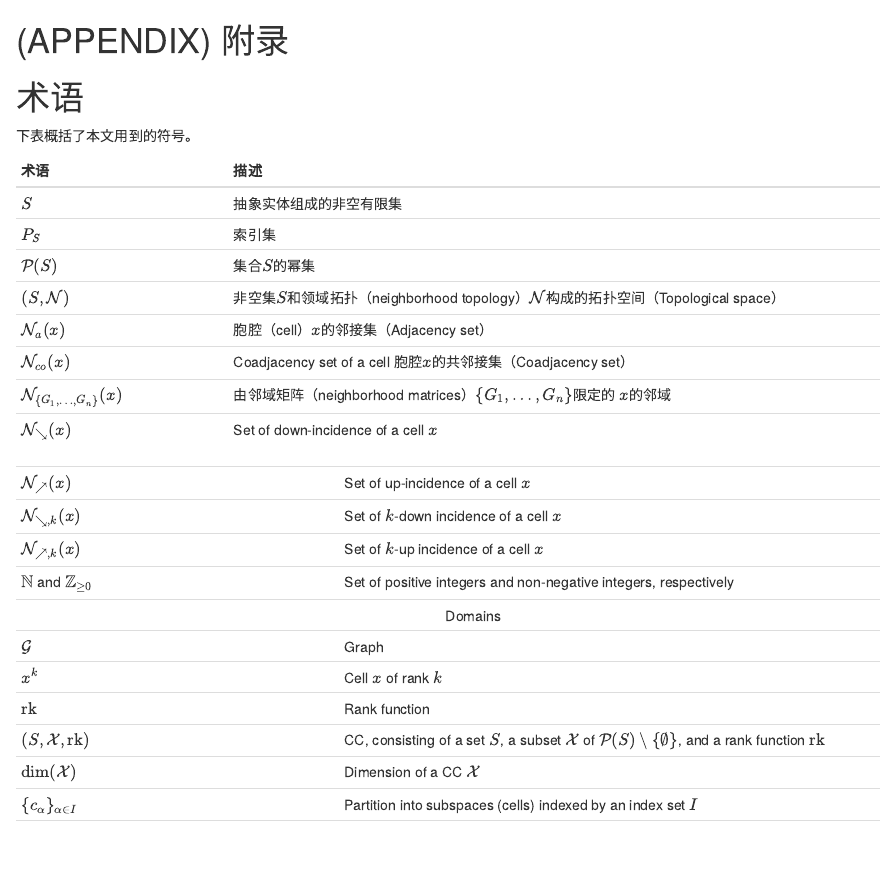
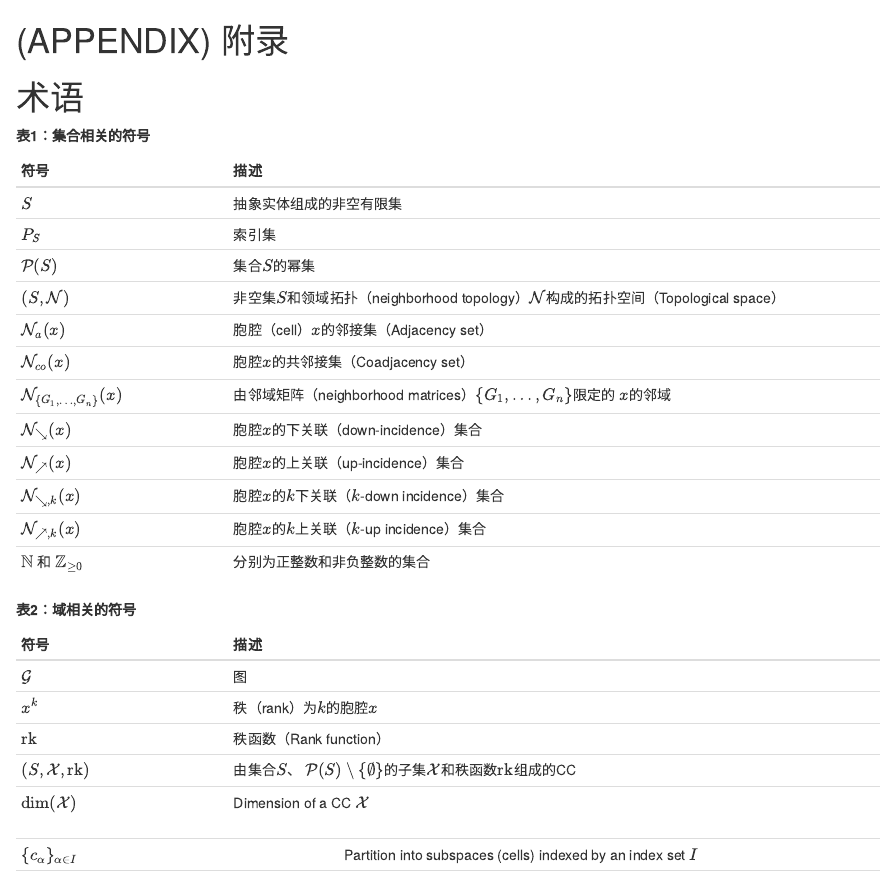
Before and after one commit to qinguangjun/TDLBook, an R Markdown document (tdlbook-main/rmd/80-glossary.rmd): the page in a window 1100 px wide, from its top. Rendered offline with R 4.5, knitr and Pandoc, with nearby package versions.

Commit message:
翻译术语

```diff
--- a/tdlbook-main/rmd/80-glossary.rmd
+++ b/tdlbook-main/rmd/80-glossary.rmd
@@ -4,38 +4,32 @@
 
 # 术语{#glossary}
 
-下表概括了本文用到的符号。
+**表1：集合相关的符号**
 
-|术语     |                                         描述 |
+|符号    |                                         描述 |
 |:------|:----------------------|
 | $S$  | 抽象实体组成的非空有限集  |
 | $P_{S}$ | 索引集    |
 | $\mathcal{P}(S)$ | 集合$S$的幂集    |
 | $(S,\mathcal{N})$ | 非空集$S$和领域拓扑（neighborhood topology）$\mathcal{N}$构成的拓扑空间（Topological space）|
 | $\mathcal{N}_{a}(x)$   |胞腔（cell）$x$的邻接集（Adjacency set）         |
-| $\mathcal{N}_{co}(x)$  | Coadjacency set of a cell 胞腔$x$的共邻接集（Coadjacency set） |
+| $\mathcal{N}_{co}(x)$  |胞腔$x$的共邻接集（Coadjacency set） |
 | $\mathcal{N}_{\{ G_1,\ldots,G_n\}}(x)$  | 由邻域矩阵（neighborhood matrices）$\{G_1,\dots,G_n\}$限定的 $x$的邻域  |
-| $\mathcal{N}_{\searrow}(x)$                                                                   | Set of down-incidence of a cell $x$                                                                                                                                          |
-+-----------------------------------------------------------------------------------------------+------------------------------------------------------------------------------------------------------------------------------------------------------------------------------+
-| $\mathcal{N}_{\nearrow}(x)$                                                                   | Set of up-incidence of a cell $x$                                                                                                                                            |
-+-----------------------------------------------------------------------------------------------+------------------------------------------------------------------------------------------------------------------------------------------------------------------------------+
-| $\mathcal{N}_{\searrow,k}(x)$                                                                 | Set of $k$-down incidence of a cell $x$                                                                                                                                      |
-+-----------------------------------------------------------------------------------------------+------------------------------------------------------------------------------------------------------------------------------------------------------------------------------+
-| $\mathcal{N}_{\nearrow,k}(x)$                                                                 | Set of $k$-up incidence of a cell $x$                                                                                                                                        |
-+-----------------------------------------------------------------------------------------------+------------------------------------------------------------------------------------------------------------------------------------------------------------------------------+
-| $\mathbb{N}$ and $\mathbb{Z}_{\ge 0}$                                                         | Set of positive integers and non-negative integers, respectively                                                                                                             |
-+-----------------------------------------------------------------------------------------------+------------------------------------------------------------------------------------------------------------------------------------------------------------------------------+
-| <center>Domains</center>                                                                                                                                                                                                                                                     |
-+-----------------------------------------------------------------------------------------------+------------------------------------------------------------------------------------------------------------------------------------------------------------------------------+
-| $\mathcal{G}$                                                                                 | Graph                                                                                                                                                                        |
-+-----------------------------------------------------------------------------------------------+------------------------------------------------------------------------------------------------------------------------------------------------------------------------------+
-| $x^k$                                                                                         | Cell $x$ of rank $k$                                                                                                                                                         |
-+-----------------------------------------------------------------------------------------------+------------------------------------------------------------------------------------------------------------------------------------------------------------------------------+
-| $\mbox{rk}$                                                                                   | Rank function                                                                                                                                                                |
-+-----------------------------------------------------------------------------------------------+------------------------------------------------------------------------------------------------------------------------------------------------------------------------------+
-| $(S, \mathcal{X}, \mbox{rk})$                                                                 | CC, consisting of a set $S$, a subset $\mathcal{X}$ of $\mathcal{P}(S)\setminus\{\emptyset\}$, and a rank function $\mbox{rk}$                                               |
-+-----------------------------------------------------------------------------------------------+------------------------------------------------------------------------------------------------------------------------------------------------------------------------------+
-| $\dim (\mathcal{X})$                                                                          | Dimension of a CC $\mathcal{X}$                                                                                                                                              |
+| $\mathcal{N}_{\searrow}(x)$ | 胞腔$x$的下关联（down-incidence）集合 |
+| $\mathcal{N}_{\nearrow}(x)$ | 胞腔$x$的上关联（up-incidence）集合    |
+| $\mathcal{N}_{\searrow,k}(x)$ | 胞腔$x$的$k$下关联（$k$-down incidence）集合    |
+| $\mathcal{N}_{\nearrow,k}(x)$ | 胞腔$x$的$k$上关联（$k$-up incidence）集合  |
+| $\mathbb{N}$ 和 $\mathbb{Z}_{\ge 0}$  |分别为正整数和非负整数的集合 |
+
+**表2：域相关的符号**
+
+|符号    |                                         描述 |
+|:------|:----------------------|
+| $\mathcal{G}$   | 图  |
+| $x^k$ | 秩（rank）为$k$的胞腔$x$|
+| $\mbox{rk}$ | 秩函数（Rank function）|
+| $(S, \mathcal{X}, \mbox{rk})$ |由集合$S$、 $\mathcal{P}(S)\setminus\{\emptyset\}$的子集$\mathcal{X}$和秩函数$\mbox{rk}$组成的CC  |
+| $\dim (\mathcal{X})$ | Dimension of a CC $\mathcal{X}$                                                                                                                                              |
 +-----------------------------------------------------------------------------------------------+------------------------------------------------------------------------------------------------------------------------------------------------------------------------------+
 | $\{c_\alpha\}_{\alpha \in I}$                                                                 | Partition into subspaces (cells) indexed by an index set $I$                                                                                                                 |
 +-----------------------------------------------------------------------------------------------+------------------------------------------------------------------------------------------------------------------------------------------------------------------------------+
```
Also changed, not shown: tdlbook-main/index.rmd (+10 -5 lines), README.md, 21 other files.
